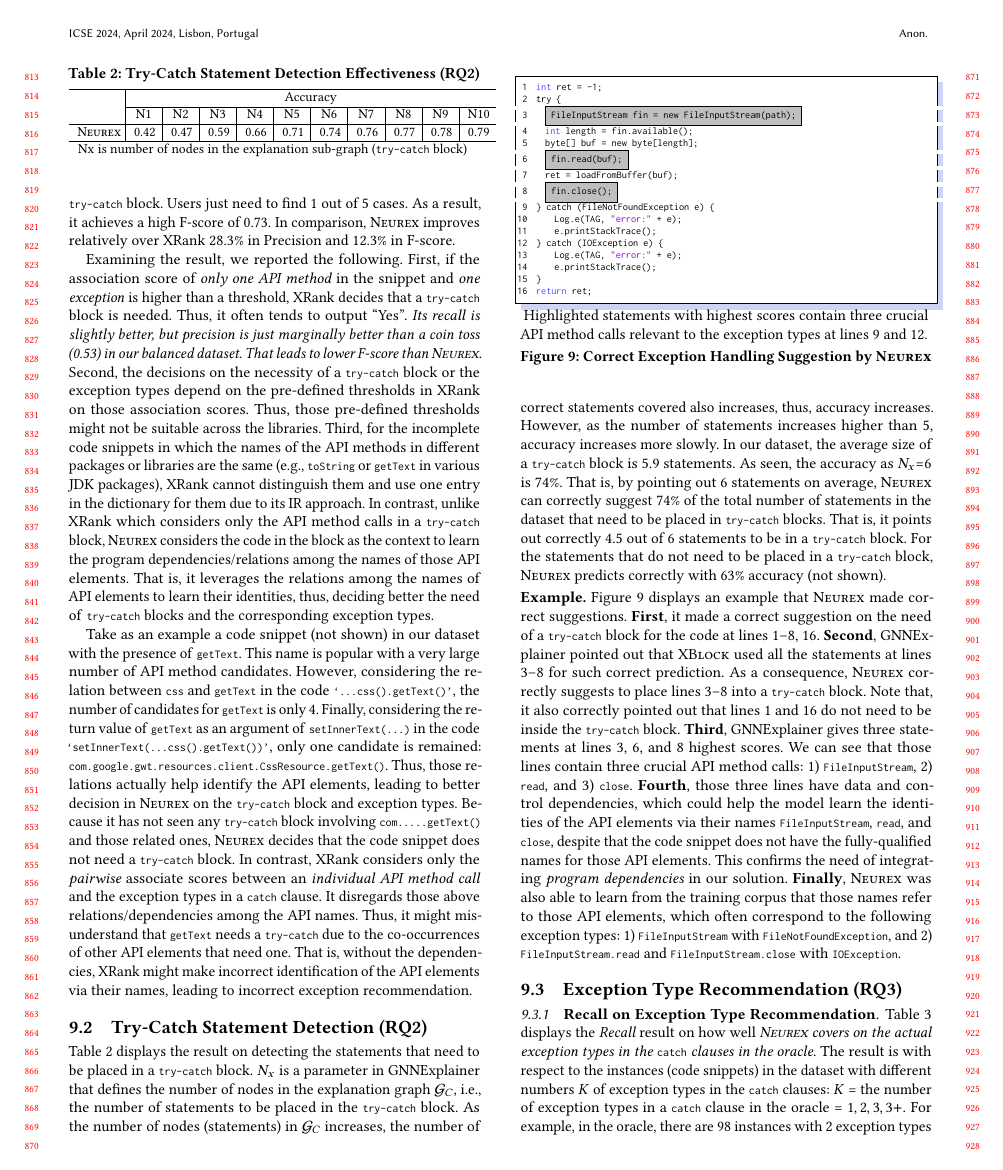
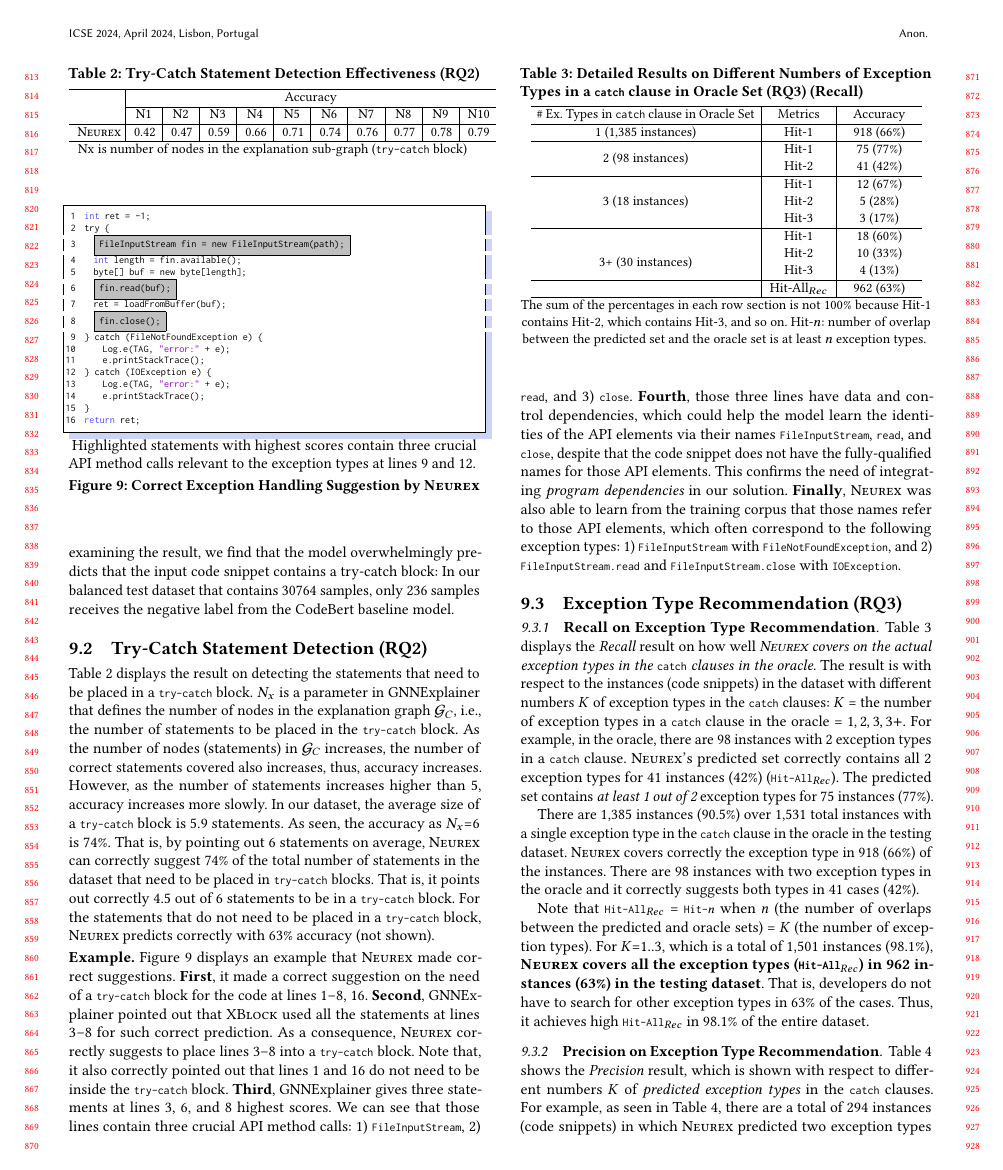
Before and after one commit to tien-n-nguyen/exception, a LaTeX paper (icse24.tex, which reads rq1-results.tex): page 8 of 11. Compiled offline with pdfLaTeX.

Commit message:
Add Data Commentary Paragraph To Section 9.1

```diff
--- a/rq1-results.tex
+++ b/rq1-results.tex
@@ -35,10 +31,17 @@ block or not. With a Recall of 79\%, {\tool} covers 4 out of
-5 cases that needs to be placed in a \code{try-catch} block. Users
-just need to find 1 out of 5 cases. As a result, it achieves a high
-F-score of 0.73.
+As seen in Table~\ref{tab:xblock}, {\tool} achieves very high Precision, Recall and F-score
+on the Github Dataset---all above 98\%. In comparison, the CodeBERT baseline model has a much lower Precision, tantamount to a random classifier.
+However, it achieves a higher Recall. After examining the result, we find that
+the model overwhelmingly predicts that the input code snippet contains a try-catch block:
+In our balanced test dataset that contains 30764 samples, only 236 samples receives the negative label from the CodeBert baseline model.
+
+%With a Precision of 68\%, it can decide correctly
+%2 out of 3 cases if a code snippet needs a \code{try-catch}
+%block or not. With a Recall of 79\%, {\tool} covers 4 out of
+%5 cases that needs to be placed in a \code{try-catch} block. Users
+%just need to find 1 out of 5 cases. As a result, it achieves a high
+%F-score of 0.73.
 %In FuzzyCatch dataset, {\tool} also achieves a high level of
 %performance with XX\% precision, YY\% recall, and ZZ\% F-score.
-In comparison, {\tool} improves relatively over XRank 28.3\% in
-Precision and 12.3\% in F-score.
 
 %the state-of-the-art approach, XRank, {\bf -7.1\%} in Recall, {\bf
 %  28.3\%} in Precision, and {\bf 12.3\%} in F-score.
@@ -49,31 +52,31 @@ Precision and 12.3\% in F-score.
 %We examined closely the cases that {\tool} performed better than
 %XRank.
 
-Examining the result, we reported the following. First, if the
-association score of {\em only one API method} in the snippet and {\em one
-exception} is higher than a threshold, XRank decides that a
-\code{try-catch} block is needed.  Thus, it often tends to output
-  ``Yes''. {\em Its recall is slightly
-  better, but precision is just marginally better than a coin toss
-  (0.53) in our balanced dataset. That leads to lower F-score than {\tool}}.
-%
-Second,
-%XRank relies on the association scores between the presence of
-%API method calls and the presence of a \code{try-catch} block.
-the decisions on the necessity of a \code{try-catch} block or the
-exception types depend on the pre-defined thresholds in XRank on those
-association scores. Thus, those pre-defined thresholds might not be
-suitable across the libraries. Third, for the incomplete code
-snippets in which the names of the API methods in different packages
-or libraries are the same (e.g., \code{toString} or \code{getText} in
-various JDK packages), XRank cannot distinguish them and use one entry
-in the dictionary for them due to its IR approach. In contrast, unlike
-XRank which considers only the API method calls in a \code{try-catch}
-block, {\tool} considers the code in the block as the context to learn
-the program dependencies/relations among the names of those API
-elements. That is, it leverages the relations among the names of API
-elements to learn their identities, thus, deciding better the need of
-\code{try-catch} blocks and the corresponding exception types.
+%Examining the result, we reported the following. First, if the
+%association score of {\em only one API method} in the snippet and {\em one
+%exception} is higher than a threshold, XRank decides that a
+%\code{try-catch} block is needed.  Thus, it often tends to output
+%  ``Yes''. {\em Its recall is slightly
+%  better, but precision is just marginally better than a coin toss
+%  (0.53) in our balanced dataset. That leads to lower F-score than {\tool}}.
+%%
+%Second,
+%%XRank relies on the association scores between the presence of
+%%API method calls and the presence of a \code{try-catch} block.
+%the decisions on the necessity of a \code{try-catch} block or the
+%exception types depend on the pre-defined thresholds in XRank on those
+%association scores. Thus, those pre-defined thresholds might not be
+%suitable across the libraries. Third, for the incomplete code
+%snippets in which the names of the API methods in different packages
+%or libraries are the same (e.g., \code{toString} or \code{getText} in
+%various JDK packages), XRank cannot distinguish them and use one entry
+%in the dictionary for them due to its IR approach. In contrast, unlike
+%XRank which considers only the API method calls in a \code{try-catch}
+%block, {\tool} considers the code in the block as the context to learn
+%the program dependencies/relations among the names of those API
+%elements. That is, it leverages the relations among the names of API
+%elements to learn their identities, thus, deciding better the need of
+%\code{try-catch} blocks and the corresponding exception types.
 
 %Tien:RQ2 Table
 \begin{table}[t]
@@ -98,35 +101,35 @@ elements to learn their identities, thus, deciding better the need of
 \end{table}
 
 
-Take as an example a code snippet (not shown) in our dataset with the
-presence of \code{getText}. This name is popular with a very large number
-of API method candidates.
-%For example, in a code snippet, \code{getText} has a very large number
+%Take as an example a code snippet (not shown) in our dataset with the
+%presence of \code{getText}. This name is popular with a very large number
 %of API method candidates.
-However, considering the relation between \code{css} and
-\code{getText} in the code \code{`...css()\-.getText()'},~the number
-of candidates for \code{getText} is only 4. Finally, considering~the
-return value of \code{getText} as an argument of
-\code{setInnerText(...)} in the code
-\code{`setInnerText(...css()\-.getText())'}, only one candidate is
-remained:
-\code{com\-.google\-.gwt\-.resources\-.client\-.CssResource\-.getText()}.
-Thus, those relations actually help identify the API elements,
-leading to better decision in {\tool} on the \code{try-catch} block
-and exception types.
-%
-Because it has not seen any \code{try-catch} block involving
-\code{com\-.....getText()} and those related ones, {\tool} decides
-that the code snippet does not need a \code{try-catch} block. In
-contrast, XRank considers only the {\em pairwise} associate scores
-between an {\em individual API method call} and the exception types
-in a \code{catch} clause. It disregards those above
-relations/dependencies among the API names. Thus, it might
-misunderstand that \code{getText} needs a \code{try-catch} due to the
-co-occurrences of other API elements that need one. That is, without
-the dependencies, XRank might make incorrect identification of the API
-elements via their names, leading to incorrect exception
-recommendation.
+%%For example, in a code snippet, \code{getText} has a very large number
+%%of API method candidates.
+%However, considering the relation between \code{css} and
+%\code{getText} in the code \code{`...css()\-.getText()'},~the number
+%of candidates for \code{getText} is only 4. Finally, considering~the
+%return value of \code{getText} as an argument of
+%\code{setInnerText(...)} in the code
+%\code{`setInnerText(...css()\-.getText())'}, only one candidate is
+%remained:
+%\code{com\-.google\-.gwt\-.resources\-.client\-.CssResource\-.getText()}.
+%Thus, those relations actually help identify the API elements,
+%leading to better decision in {\tool} on the \code{try-catch} block
+%and exception types.
+%%
+%Because it has not seen any \code{try-catch} block involving
+%\code{com\-.....getText()} and those related ones, {\tool} decides
+%that the code snippet does not need a \code{try-catch} block. In
+%contrast, XRank considers only the {\em pairwise} associate scores
+%between an {\em individual API method call} and the exception types
+%in a \code{catch} clause. It disregards those above
+%relations/dependencies among the API names. Thus, it might
+%misunderstand that \code{getText} needs a \code{try-catch} due to the
+%co-occurrences of other API elements that need one. That is, without
+%the dependencies, XRank might make incorrect identification of the API
+%elements via their names, leading to incorrect exception
+%recommendation.
 
 %considering Groum but only to get better API ...
 
```
Also changed, not shown: icse24.pdf, rq1-results.tex (4 more changed lines), 2 other files.
